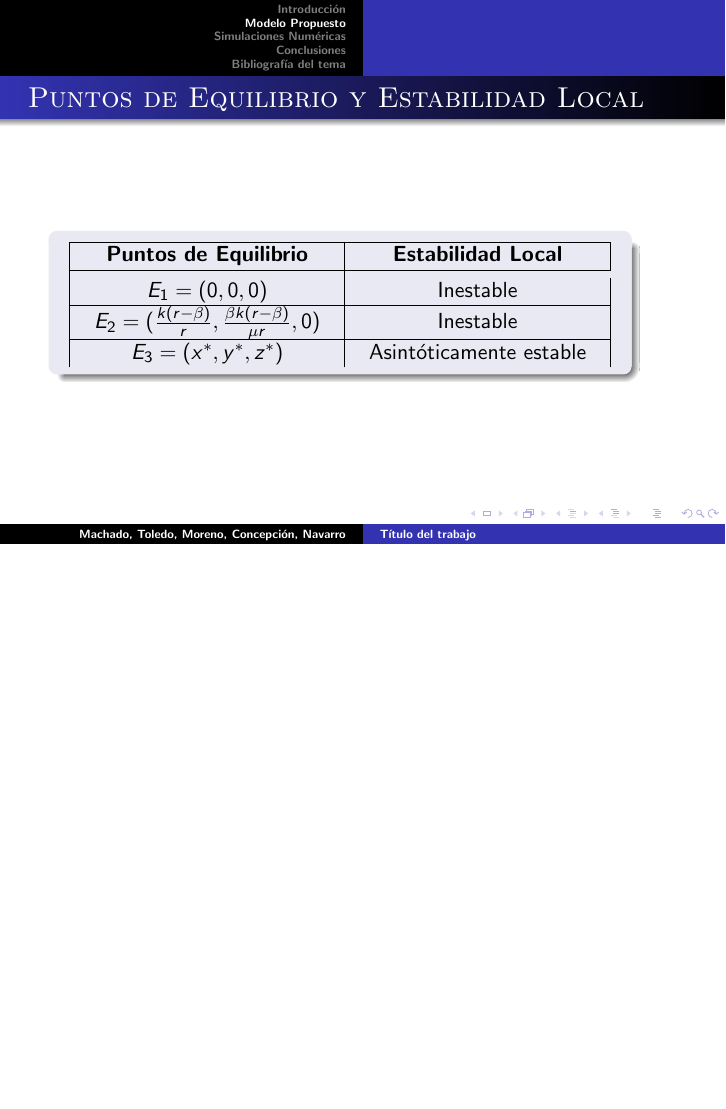
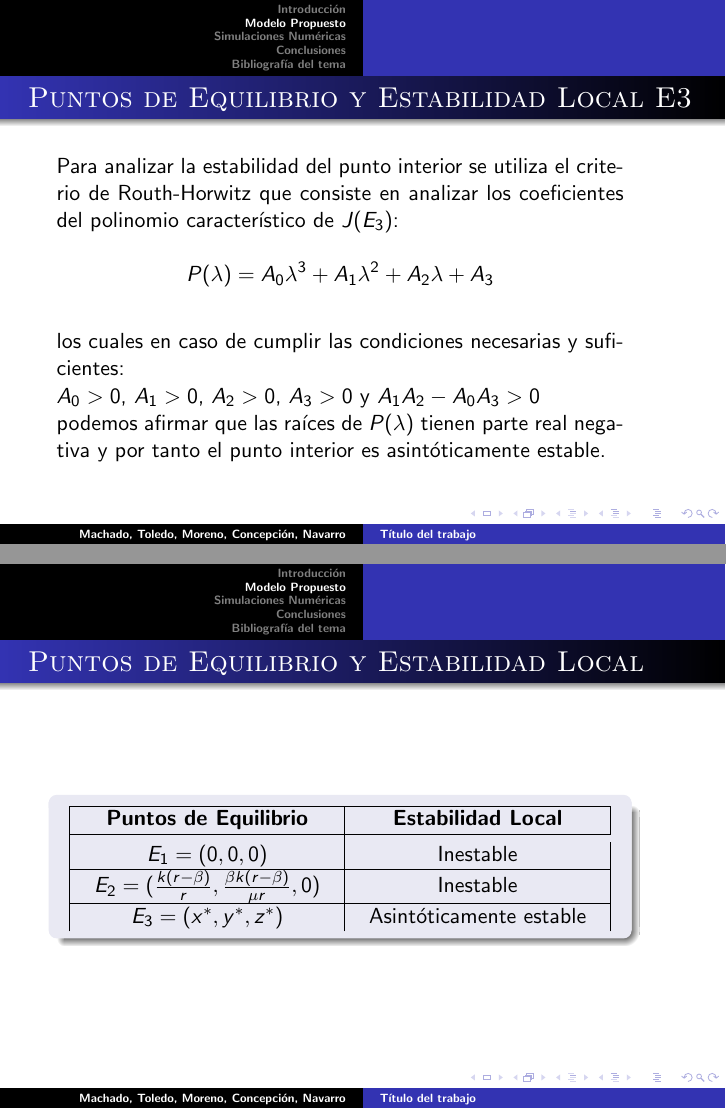
Before and after one commit to JoseAConcepcion/EDO-FinalWork, LaTeX slides (Presentación/beamer.tex): page 17 of 25 before the commit and pages 17 and 18 of 27 after it, the two joined at a grey line, the shorter picture padded with empty space. Compiled offline with pdfLaTeX.

Commit message:
Beamer en talla

```diff
--- a/Presentación/beamer.tex
+++ b/Presentación/beamer.tex
@@ -288,6 +288,20 @@ Los valores propios de la matriz $J(E_1)$ son: $\lambda_1 = r-\beta$ (el cual pu
 \end{frame}
 
 \begin{frame}
+	\frametitle{Puntos de Equilibrio y Estabilidad Local E3}
+	\begin{minipage}{10cm}
+		Para analizar la estabilidad del punto interior se utiliza el criterio de Routh-Horwitz que consiste en analizar los coeficientes del polinomio característico de $J(E_3)$:\\
+		$$P(\lambda) = A_0\lambda^3 + A_1\lambda^2 + A_2\lambda + A_3$$\\
+		los cuales en caso de cumplir las condiciones necesarias y suficientes:\\
+		$A_0 > 0$, $A_1 > 0$, $A_2 > 0$, $A_3 > 0$ y $A_1 A_2 - A_0 A_3 > 0$\\
+		podemos afirmar que las raíces de $P(\lambda)$ tienen parte real negativa y por tanto el punto interior es asint\'oticamente estable.
+
+
+
+	\end{minipage}
+\end{frame}
+
+\begin{frame}
 	\frametitle{Puntos de Equilibrio y Estabilidad Local}
 	\begin{minipage}{10cm}
 		\
```
Also changed, not shown: Presentación/beamer.pdf, Presentación/beamer.tex (17 more changed lines), 1 other file.
